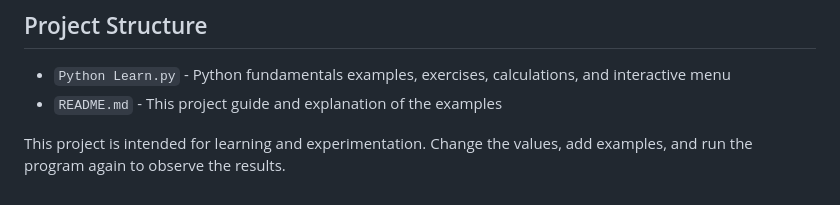
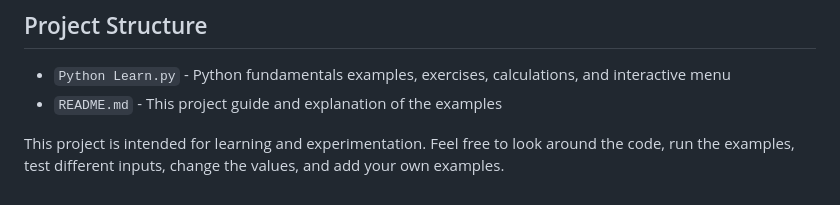
Before and after one commit to LamzyThePro/Python-Learn, a Markdown page: README.md, the part around the change. GitHub-like rendering.

Commit message:
Invite experimentation in project guide

```diff
--- a/README.md
+++ b/README.md
@@ -349,4 +349,4 @@ A factorial multiplies every positive integer up to a number. For example, `5! =
 - `Python Learn.py` - Python fundamentals examples, exercises, calculations, and interactive menu
 - `README.md` - This project guide and explanation of the examples
 
-This project is intended for learning and experimentation. Change the values, add examples, and run the program again to observe the results.
+This project is intended for learning and experimentation. Feel free to look around the code, run the examples, test different inputs, change the values, and add your own examples.
```
